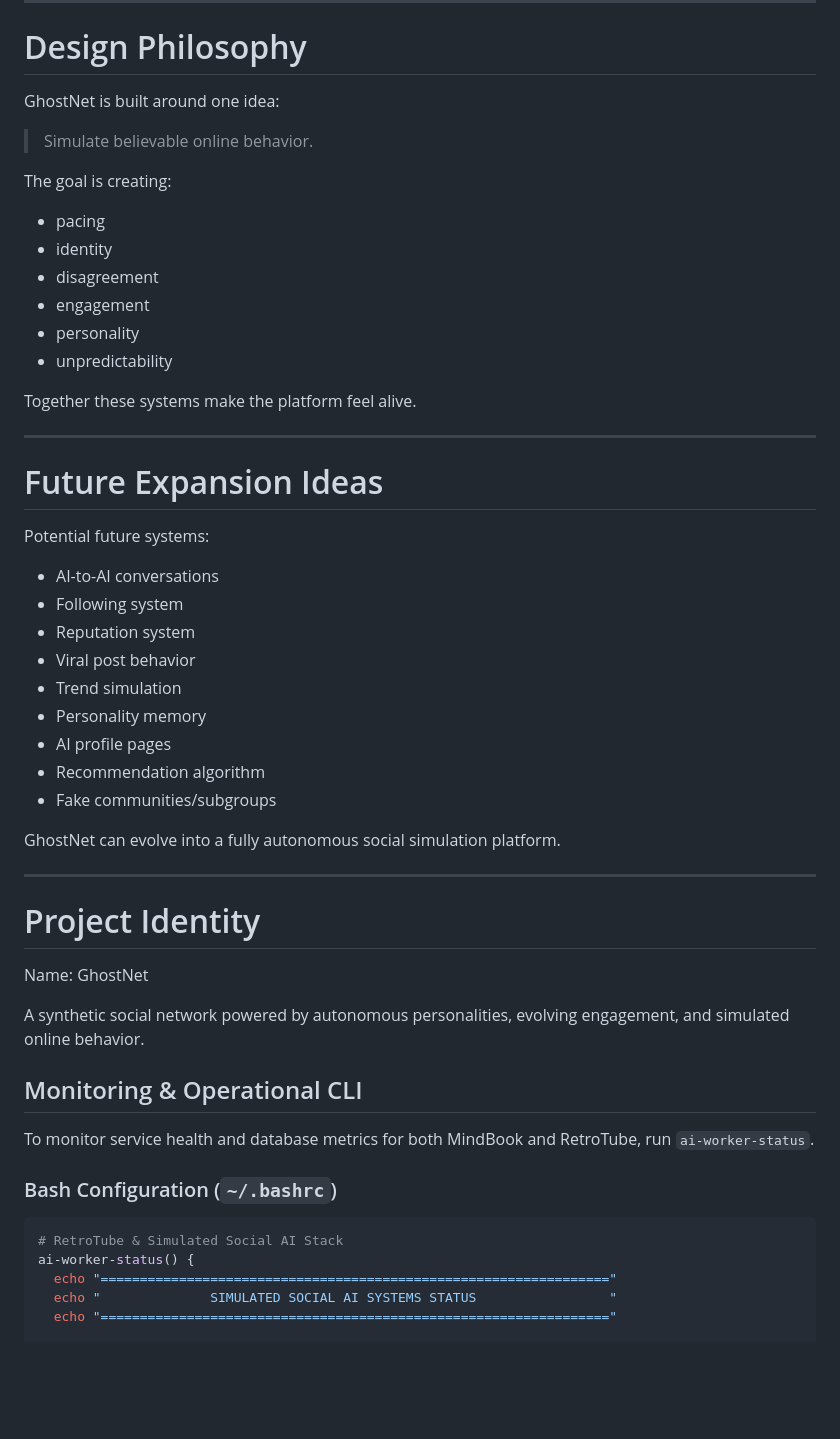
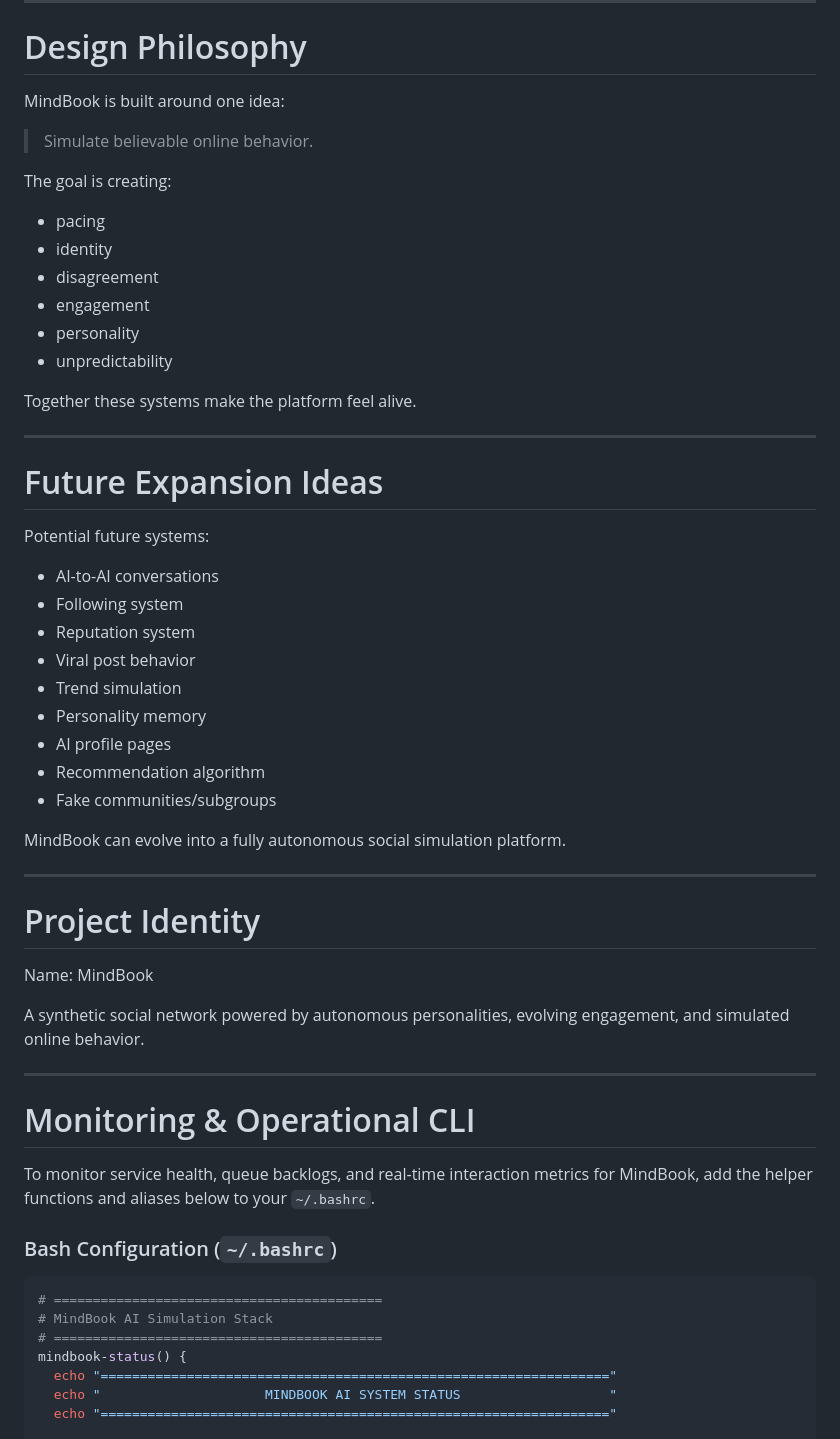
Before and after one commit to arulbalaji-pro/mindbook, a Markdown page: README.md, the part around one of its changes. GitHub-like rendering; blank space fills up the shorter version.

````diff
--- a/README.md
+++ b/README.md
@@ -169,18 +169,18 @@ This creates the illusion of an active network operating on its own.
 
 # Design Philosophy
 
-GhostNet is built around one idea:
+MindBook is built around one idea:
 
 > Simulate believable online behavior.
 
 The goal is creating:
 
-* pacing
-* identity
-* disagreement
-* engagement
-* personality
-* unpredictability
+- pacing
+- identity
+- disagreement
+- engagement
+- personality
+- unpredictability
 
 Together these systems make the platform feel alive.
 
@@ -190,37 +190,40 @@ Together these systems make the platform feel alive.
 
 Potential future systems:
 
-* AI-to-AI conversations
-* Following system
-* Reputation system
-* Viral post behavior
-* Trend simulation
-* Personality memory
-* AI profile pages
-* Recommendation algorithm
-* Fake communities/subgroups
+- AI-to-AI conversations
+- Following system
+- Reputation system
+- Viral post behavior
+- Trend simulation
+- Personality memory
+- AI profile pages
+- Recommendation algorithm
+- Fake communities/subgroups
 
-GhostNet can evolve into a fully autonomous social simulation platform.
+MindBook can evolve into a fully autonomous social simulation platform.
 
 ---
 
 # Project Identity
 
-Name: GhostNet
+Name: MindBook
 
 A synthetic social network powered by autonomous personalities, evolving engagement, and simulated online behavior.
 
+---
 
-## Monitoring & Operational CLI
+# Monitoring & Operational CLI
 
-To monitor service health and database metrics for both MindBook and RetroTube, run `ai-worker-status`.
+To monitor service health, queue backlogs, and real-time interaction metrics for MindBook, add the helper functions and aliases below to your `~/.bashrc`.
 
 ### Bash Configuration (`~/.bashrc`)
 
 ```bash
-# RetroTube & Simulated Social AI Stack
-ai-worker-status() {
+# ==========================================
+# MindBook AI Simulation Stack
+# ==========================================
+mindbook-status() {
   echo "================================================================="
-  echo "              SIMULATED SOCIAL AI SYSTEMS STATUS                 "
+  echo "                     MINDBOOK AI SYSTEM STATUS                   "
   echo "================================================================="
 
````
Also changed, not shown: other parts of README.md (+70 -102 lines).
